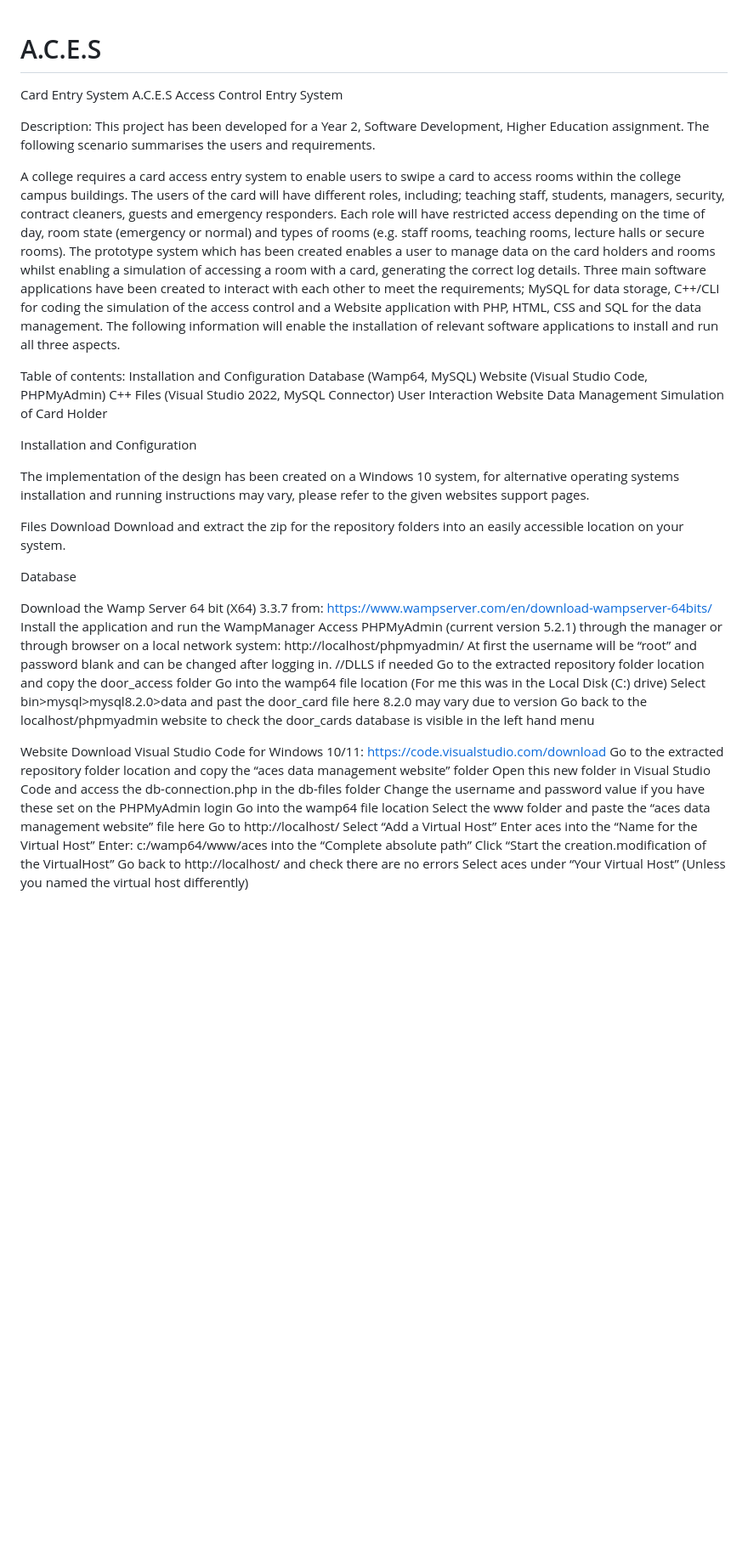
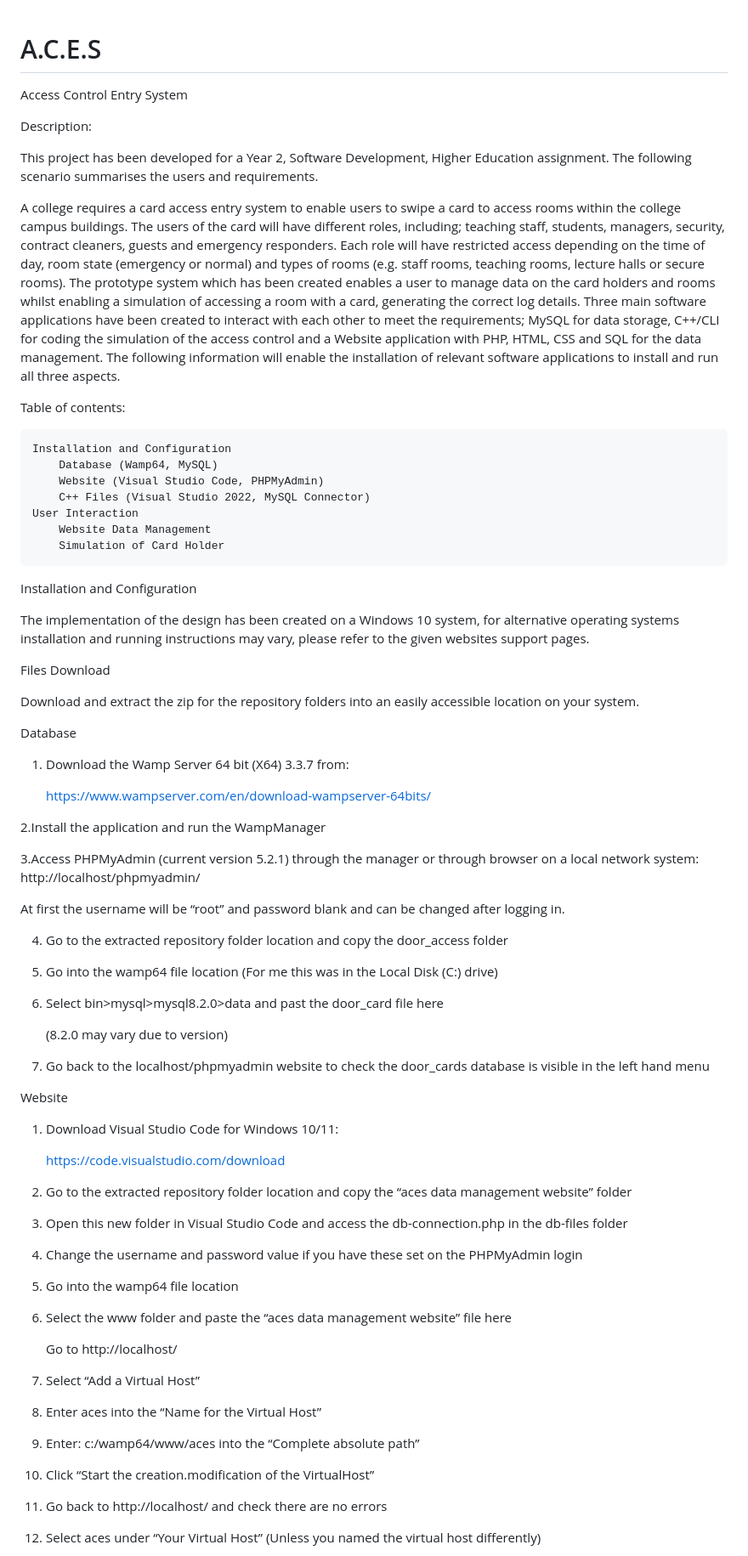
Before and after one commit to Kaarina1/A.C.E.S, a Markdown page: README.md, the part around one of its changes. Shown at 85% size. Rendered like a GitHub page; blank space fills up the shorter version.

```diff
--- a/README.md
+++ b/README.md
@@ -1,9 +1,9 @@
 # A.C.E.S
- Card Entry System
-A.C.E.S
+
 Access Control Entry System
 
 Description:
+
 This project has been developed for a Year 2, Software Development, Higher Education assignment. The following scenario summarises the users and requirements.
 
 A college requires a card access entry system to enable users to swipe a card to access rooms within the college campus buildings. The users of the card will have different roles, including; teaching staff, students, managers, security, contract cleaners, guests and emergency responders. Each role will have restricted access depending on the time of day, room state (emergency or normal) and types of rooms (e.g. staff rooms, teaching rooms, lecture halls or secure rooms).
@@ -11,6 +11,7 @@ The prototype system which has been created enables a user to manage data on the
 	The following information will enable the installation of relevant software applications to install and run all three aspects.
 
 Table of contents:
+
 	Installation and Configuration
 		Database (Wamp64, MySQL)
 		Website (Visual Studio Code, PHPMyAdmin)
@@ -21,39 +22,63 @@ Table of contents:
 
 Installation and Configuration
 
-The implementation of the design has been created on a Windows 10 system, for alternative operating systems installation and running instructions may vary, please refer to the given websites support pages.
+   The implementation of the design has been created on a Windows 10 system, for alternative operating systems installation and running instructions may vary, please refer to the given
+   websites support pages.
 
 Files Download
-Download and extract the zip for the repository folders into an easily accessible location on your system.
+
+   Download and extract the zip for the repository folders into an easily accessible location on your system.
 
 Database
 
-Download the Wamp Server 64 bit (X64) 3.3.7 from:
-https://www.wampserver.com/en/download-wampserver-64bits/
-Install the application and run the WampManager
-Access PHPMyAdmin (current version 5.2.1) through the manager or through  browser on a local network system: http://localhost/phpmyadmin/
-At first the username will be “root” and password blank and can be changed after logging in.
-//DLLS if needed
-Go to the extracted repository folder location and copy the door_access folder
-Go into the wamp64 file location (For me this was in the Local Disk (C:) drive)
-Select bin>mysql>mysql8.2.0>data and past the door_card file here
-8.2.0 may vary due to version
-Go back to the localhost/phpmyadmin website to check the door_cards database is visible in the left hand menu
+ 1. Download the Wamp Server 64 bit (X64) 3.3.7 from:
+
+     https://www.wampserver.com/en/download-wampserver-64bits/
+
+ 2.Install the application and run the WampManager
+
+ 3.Access PHPMyAdmin (current version 5.2.1) through the manager or through  browser on a local network system: http://localhost/phpmyadmin/
+
+   At first the username will be “root” and password blank and can be changed after logging in.
+
+ 4. Go to the extracted repository folder location and copy the door_access folder
+
+ 5. Go into the wamp64 file location (For me this was in the Local Disk (C:) drive)
+
+ 6. Select bin>mysql>mysql8.2.0>data and past the door_card file here
+
+    (8.2.0 may vary due to version)
+
+ 7. Go back to the localhost/phpmyadmin website to check the door_cards database is visible in the left hand menu
 
 Website
-Download Visual Studio Code for Windows 10/11:
-https://code.visualstudio.com/download
-Go to the extracted repository folder location and copy the “aces data management website” folder
-Open this new folder in Visual Studio Code and access the db-connection.php in the  db-files folder
-Change the username and password value if you have these set on the PHPMyAdmin login
-Go into the wamp64 file location
-Select the www folder and paste the “aces data management website” file here
-Go to http://localhost/
-Select “Add a Virtual Host”
-Enter aces into the “Name for the Virtual Host”
- Enter:  c:/wamp64/www/aces into the “Complete absolute path”
-Click “Start the creation.modification of the VirtualHost”
-Go back to http://localhost/ and check there are no errors
-Select aces under “Your Virtual Host” (Unless you named the virtual host differently)
+
+ 1. Download Visual Studio Code for Windows 10/11:
+
+    https://code.visualstudio.com/download
+
+ 2. Go to the extracted repository folder location and copy the “aces data management website” folder
+
+ 3. Open this new folder in Visual Studio Code and access the db-connection.php in the  db-files folder
+
+ 4. Change the username and password value if you have these set on the PHPMyAdmin login
+
+ 5. Go into the wamp64 file location
+
+ 6. Select the www folder and paste the “aces data management website” file here
+
+    Go to http://localhost/
+
+ 7. Select “Add a Virtual Host”
+
+ 8. Enter aces into the “Name for the Virtual Host”
+
+ 9. Enter:  c:/wamp64/www/aces into the “Complete absolute path”
+
+ 10. Click “Start the creation.modification of the VirtualHost”
+
+ 11. Go back to http://localhost/ and check there are no errors
+
+ 12. Select aces under “Your Virtual Host” (Unless you named the virtual host differently)
 
 Simulation
```
Also changed, not shown: other parts of README.md (+137 -75 lines).
